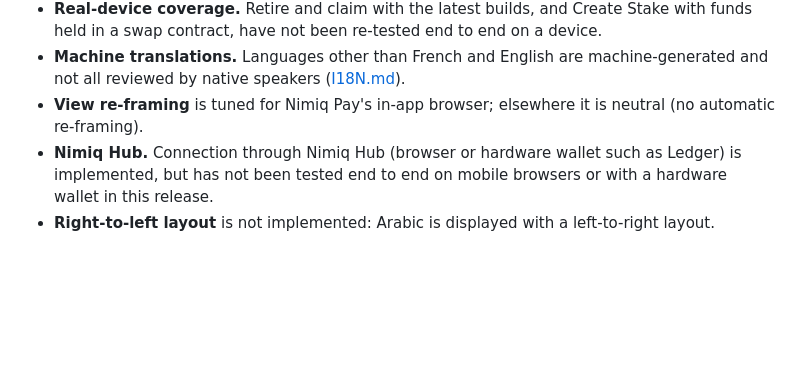
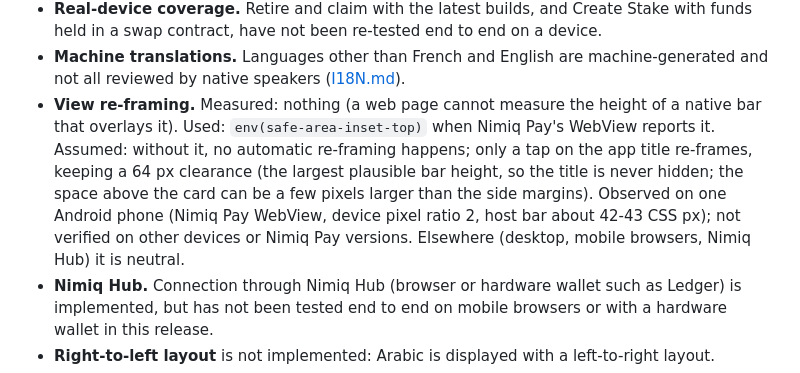
Before and after one commit to Julien59247787/nimiq-app-validatorswipe, a Markdown page: docs/KNOWN-LIMITATIONS.md, the part around the change. GitHub-like rendering; blank space fills up the shorter version.

Commit message:
docs: what the re-framing measures, uses and assumes
Co-Authored-By: Claude Sonnet 5 <noreply@anthropic.com>

```diff
--- a/docs/KNOWN-LIMITATIONS.md
+++ b/docs/KNOWN-LIMITATIONS.md
@@ -40,7 +40,7 @@ that case — see the *Unreleased* section of the [changelog](../CHANGELOG.md#un
   swap contract, have not been re-tested end to end on a device.
 - **Machine translations.** Languages other than French and English are machine-generated and
   not all reviewed by native speakers ([I18N.md](I18N.md)).
-- **View re-framing** is tuned for Nimiq Pay's in-app browser; elsewhere it is neutral (no automatic re-framing).
+- **View re-framing.** Measured: nothing (a web page cannot measure the height of a native bar that overlays it). Used: `env(safe-area-inset-top)` when Nimiq Pay's WebView reports it. Assumed: without it, no automatic re-framing happens; only a tap on the app title re-frames, keeping a 64 px clearance (the largest plausible bar height, so the title is never hidden; the space above the card can be a few pixels larger than the side margins). Observed on one Android phone (Nimiq Pay WebView, device pixel ratio 2, host bar about 42-43 CSS px); not verified on other devices or Nimiq Pay versions. Elsewhere (desktop, mobile browsers, Nimiq Hub) it is neutral.
 - **Nimiq Hub.** Connection through Nimiq Hub (browser or hardware wallet such as Ledger) is implemented, but has not been
   tested end to end on mobile browsers or with a hardware wallet in this release.
 - **Right-to-left layout** is not implemented: Arabic is displayed with a left-to-right layout.
```
